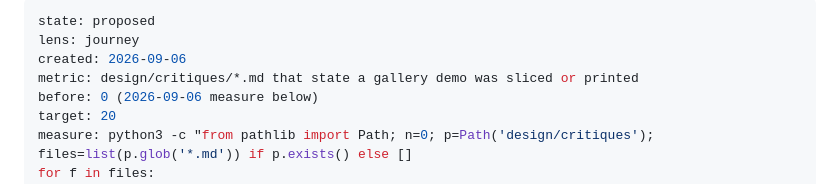
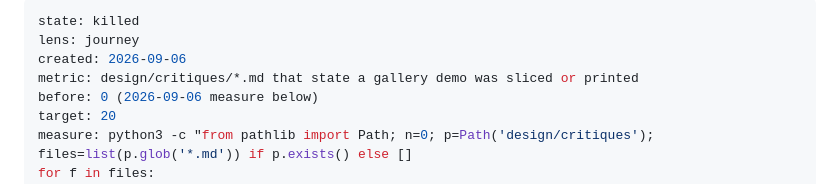
Before and after one commit to m-esm/mechlib, a Markdown page: design/roadmap/print-proof-gallery-looks.md, the part around the change. Rendered like a GitHub page.

Commit message:
roadmap: kill print-proof gallery looks (REVIEW/👎)
Housekeeping: state: killed on print-proof-gallery-looks.md.

```diff
--- a/design/roadmap/print-proof-gallery-looks.md
+++ b/design/roadmap/print-proof-gallery-looks.md
@@ -1,5 +1,5 @@
 ---
-state: proposed
+state: killed
 lens: journey
 created: 2026-09-06
 metric: design/critiques/*.md that state a gallery demo was sliced or printed
```
